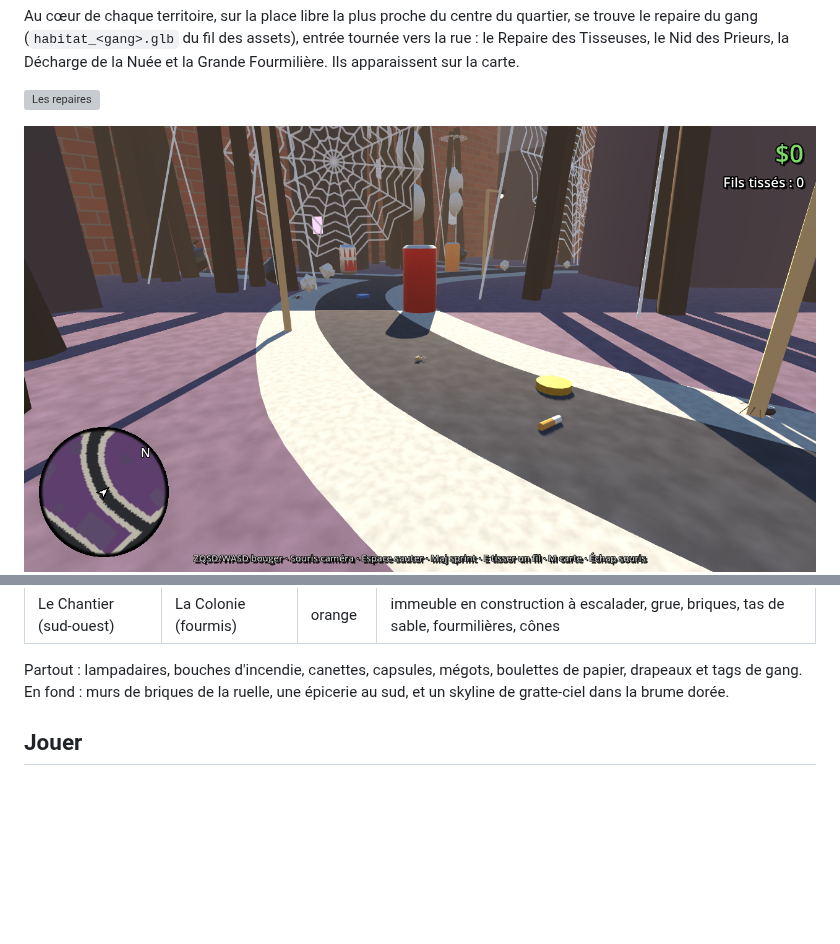
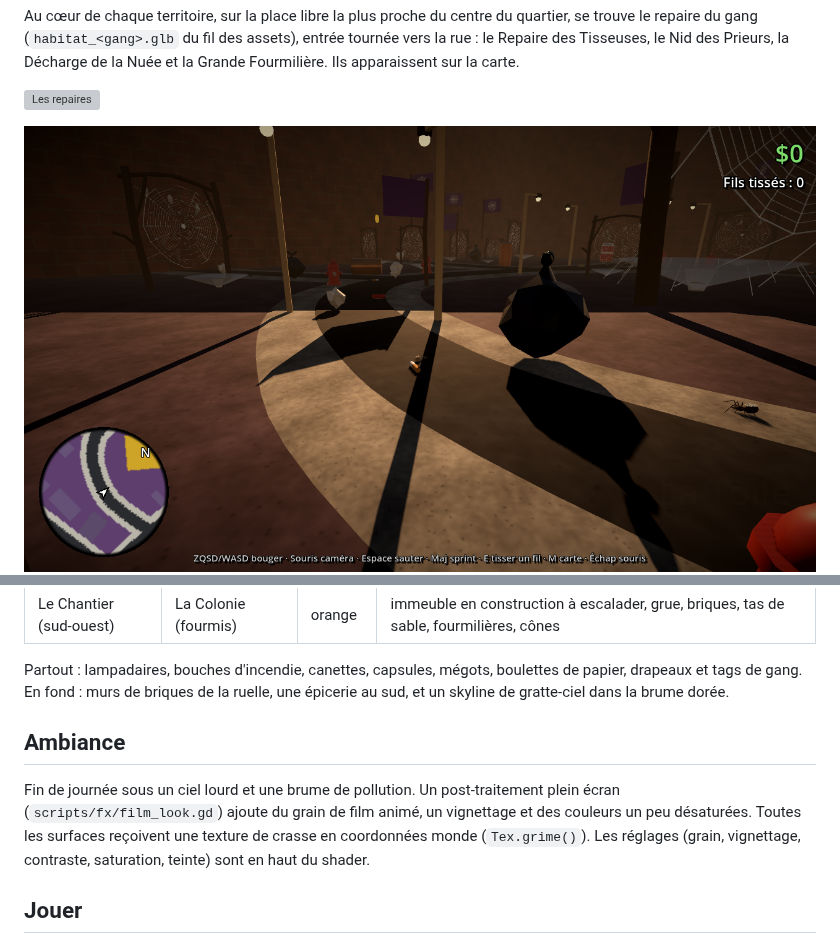
Before and after one commit to Raffuux/GameJam-2026, a Markdown page: MAP.md, 2 parts joined by grey strips. GitHub-like rendering; pictures changed too: docs/map/toile.png; blank space fills up the shorter version; grey boxes are pictures that could not be loaded.

Commit message:
Ambiance plus sombre : grain de film, vignettage, crasse sur toutes les surfaces
Co-Authored-By: Claude Opus 5.5 (1M context) <noreply@anthropic.com>
Claude-Session: https://claude.ai/code/session_01B9s6QRz2AjPQ3ctkbFFHFF

```diff
--- a/MAP.md
+++ b/MAP.md
@@ -44,6 +44,13 @@ la Décharge de la Nuée et la Grande Fourmilière. Ils apparaissent sur la cart
 
 Partout : lampadaires, bouches d'incendie, canettes, capsules, mégots, boulettes de papier, drapeaux et tags de gang.
 En fond : murs de briques de la ruelle, une épicerie au sud, et un skyline de gratte-ciel dans la brume dorée.
+
+## Ambiance
+
+Fin de journée sous un ciel lourd et une brume de pollution. Un post-traitement plein écran (`scripts/fx/film_look.gd`)
+ajoute du grain de film animé, un vignettage et des couleurs un peu désaturées. Toutes les surfaces reçoivent une
+texture de crasse en coordonnées monde (`Tex.grime()`). Les réglages (grain, vignettage, contraste, saturation, teinte)
+sont en haut du shader.
 
 ## Jouer
 
```
Also changed, not shown: docs/map/decharge.png, 6 other files.
